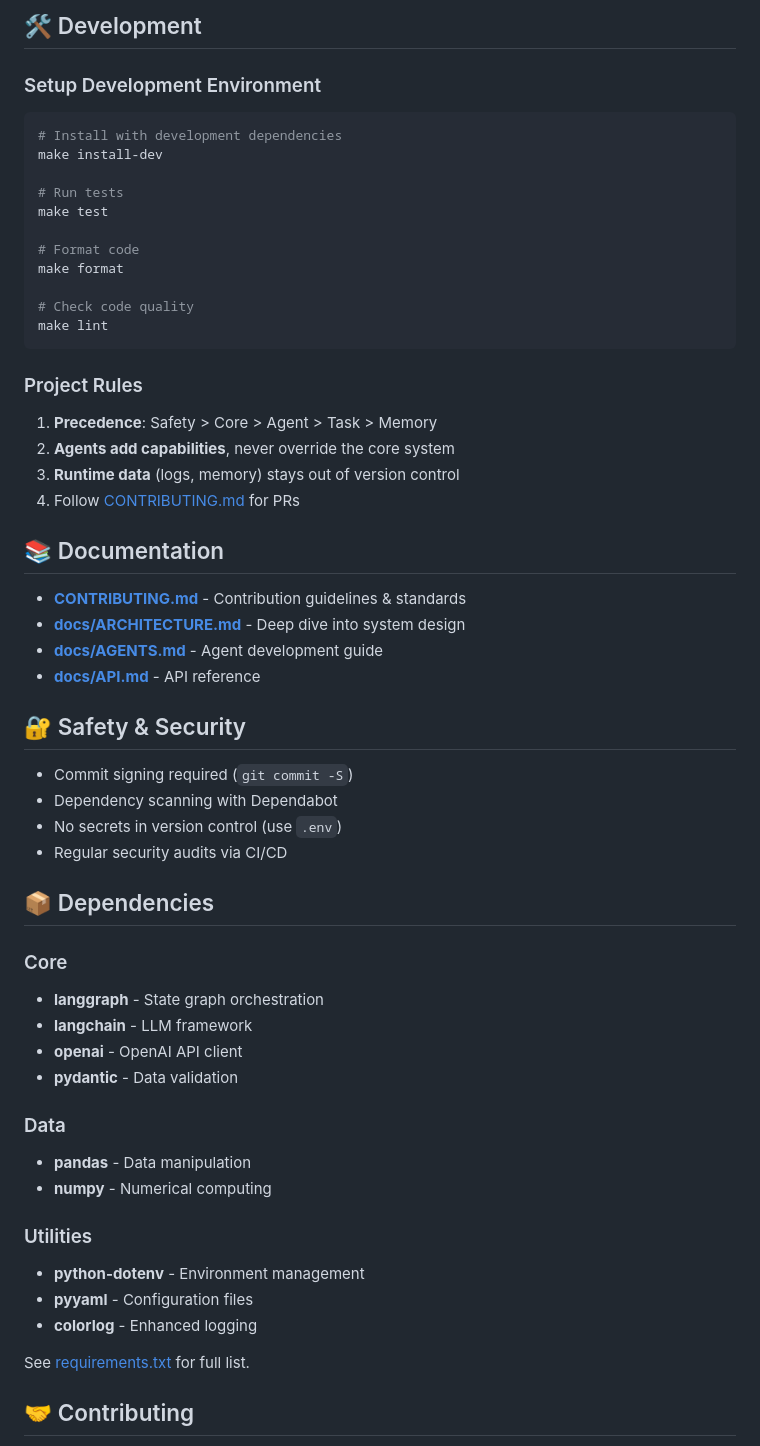
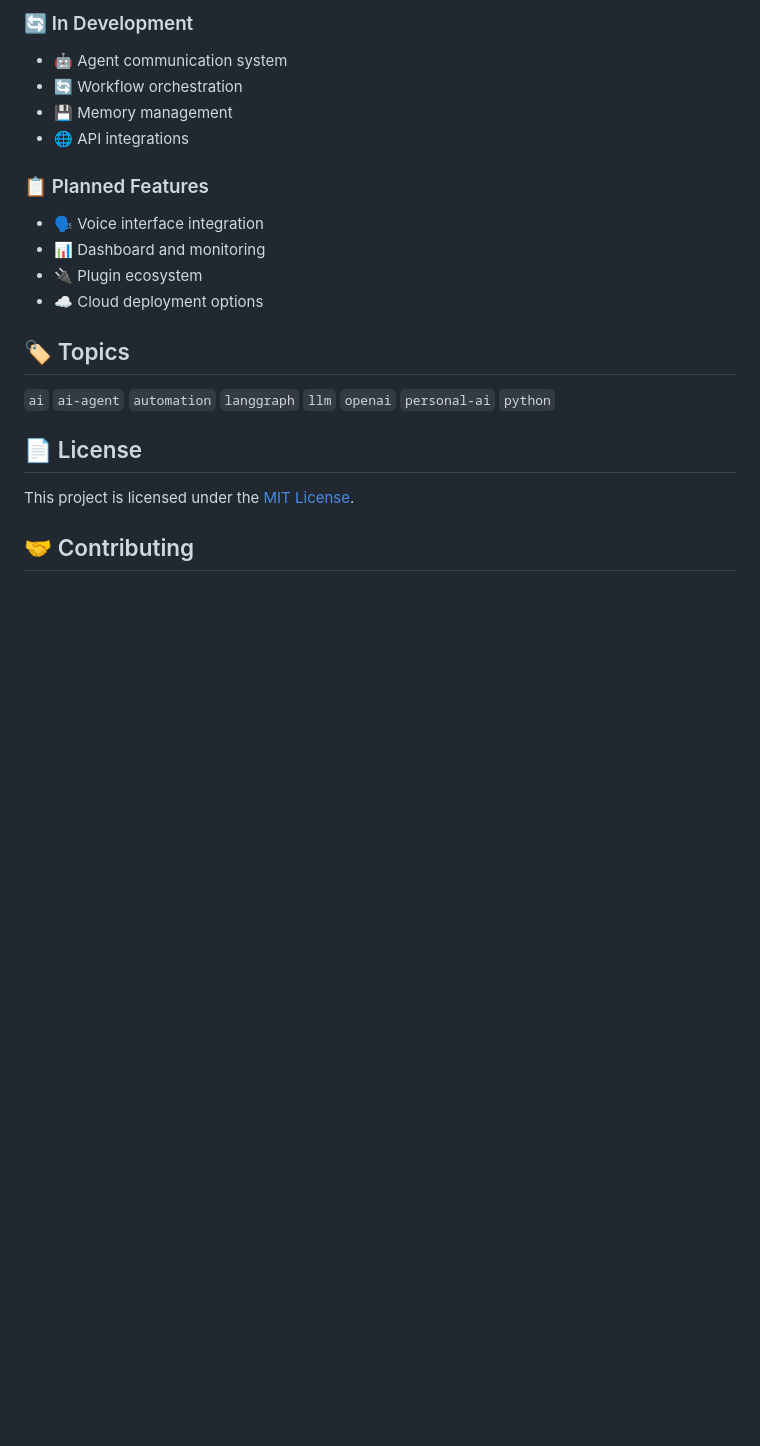
Before and after one commit to Dannysoy2800/danny-ai-os, a Markdown page: README.md, the part around one of its changes. Rendered like a GitHub page; blank space fills up the shorter version.

Commit message:
docs: enhance README with comprehensive project overview and accurate status

````diff
--- a/README.md
+++ b/README.md
@@ -67,60 +83,20 @@ danny-ai-os/
 
-## 🛠️ Development
+### 🔄 In Development
+- 🤖 Agent communication system
+- 🔄 Workflow orchestration
+- 💾 Memory management
+- 🌐 API integrations
 
-### Setup Development Environment
+### 📋 Planned Features
+- 🗣️ Voice interface integration
+- 📊 Dashboard and monitoring
+- 🔌 Plugin ecosystem
+- ☁️ Cloud deployment options
 
-```bash
-# Install with development dependencies
-make install-dev
+## 🏷️ Topics
+`ai` `ai-agent` `automation` `langgraph` `llm` `openai` `personal-ai` `python`
 
-# Run tests
-make test
-
-# Format code
-make format
-
-# Check code quality
-make lint
-```
-
-### Project Rules
-
-1. **Precedence**: Safety > Core > Agent > Task > Memory
-2. **Agents add capabilities**, never override the core system
-3. **Runtime data** (logs, memory) stays out of version control
-4. Follow [CONTRIBUTING.md](CONTRIBUTING.md) for PRs
-
-## 📚 Documentation
-
-- **[CONTRIBUTING.md](CONTRIBUTING.md)** - Contribution guidelines & standards
-- **[docs/ARCHITECTURE.md](docs/ARCHITECTURE.md)** - Deep dive into system design
-- **[docs/AGENTS.md](docs/AGENTS.md)** - Agent development guide
-- **[docs/API.md](docs/API.md)** - API reference
-
-## 🔐 Safety & Security
-
-- Commit signing required (`git commit -S`)
-- Dependency scanning with Dependabot
-- No secrets in version control (use `.env`)
-- Regular security audits via CI/CD
-
-## 📦 Dependencies
-
-### Core
-- **langgraph** - State graph orchestration
-- **langchain** - LLM framework
-- **openai** - OpenAI API client
-- **pydantic** - Data validation
-
-### Data
-- **pandas** - Data manipulation
-- **numpy** - Numerical computing
-
-### Utilities
-- **python-dotenv** - Environment management
-- **pyyaml** - Configuration files
-- **colorlog** - Enhanced logging
-
-See [requirements.txt](requirements.txt) for full list.
+## 📄 License
+This project is licensed under the [MIT License](LICENSE.md).
 
 ## 🤝 Contributing
````
Also changed, not shown: other parts of README.md (+61 -68 lines).
